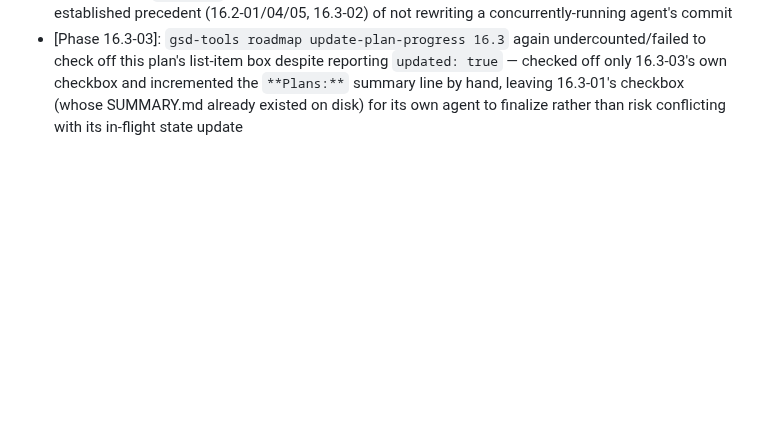
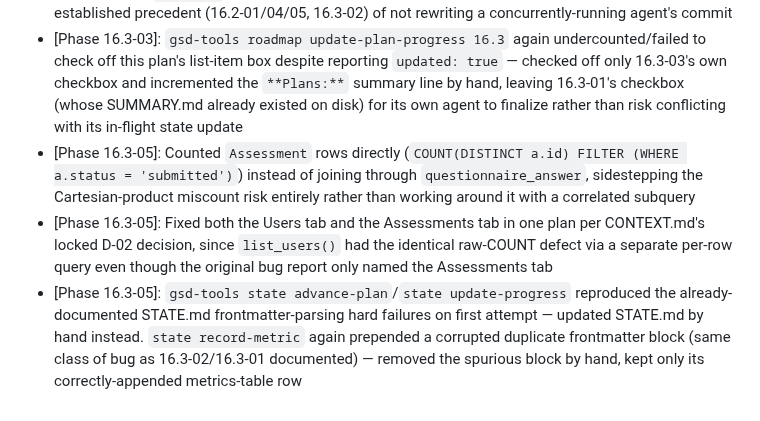
Before and after one commit to DavinciLeon123/DSSC-Maturity-Tool, a Markdown page: .planning/STATE.md, the part around one of its changes. Drawn GitHub-style; blank space fills up the shorter version.

Commit message:
docs(16.3-05): complete admin panel completed-assessment-count plan
Co-Authored-By: Claude Sonnet 5 <noreply@anthropic.com>

```diff
--- a/.planning/STATE.md
+++ b/.planning/STATE.md
@@ -258,3 +260,6 @@ This session (2026-07-23): Executed Plan 13-04 (hand-written archive-table-split
 - [Phase 16.3-03]: Verified a prior crashed attempt's already-applied edit matched the plan's `<interfaces>` code block and file list exactly before proceeding, rather than blindly redoing it — ran the plan's full verification suite (tsc/eslint/grep) against the existing edit instead
 - [Phase 16.3-03]: Left this plan's `assessments.tsx` change swept into the concurrently-running 16.3-02 agent's commit (`b6324a5`) by the same recurring concurrent-execution git-index race, as-is after confirming via `git show` the diff is byte-for-byte correct and uncorrupted — consistent with this repo's established precedent (16.2-01/04/05, 16.3-02) of not rewriting a concurrently-running agent's commit
 - [Phase 16.3-03]: `gsd-tools roadmap update-plan-progress 16.3` again undercounted/failed to check off this plan's list-item box despite reporting `updated: true` — checked off only 16.3-03's own checkbox and incremented the `**Plans:**` summary line by hand, leaving 16.3-01's checkbox (whose SUMMARY.md already existed on disk) for its own agent to finalize rather than risk conflicting with its in-flight state update
+- [Phase 16.3-05]: Counted `Assessment` rows directly (`COUNT(DISTINCT a.id) FILTER (WHERE a.status = 'submitted')`) instead of joining through `questionnaire_answer`, sidestepping the Cartesian-product miscount risk entirely rather than working around it with a correlated subquery
+- [Phase 16.3-05]: Fixed both the Users tab and the Assessments tab in one plan per CONTEXT.md's locked D-02 decision, since `list_users()` had the identical raw-COUNT defect via a separate per-row query even though the original bug report only named the Assessments tab
+- [Phase 16.3-05]: `gsd-tools state advance-plan`/`state update-progress` reproduced the already-documented STATE.md frontmatter-parsing hard failures on first attempt — updated STATE.md by hand instead. `state record-metric` again prepended a corrupted duplicate frontmatter block (same class of bug as 16.3-02/16.3-01 documented) — removed the spurious block by hand, kept only its correctly-appended metrics-table row
```
Also changed, not shown: other parts of .planning/STATE.md (+2 -0 lines), .planning/ROADMAP.md (+2 -2 lines), 1 other file.
